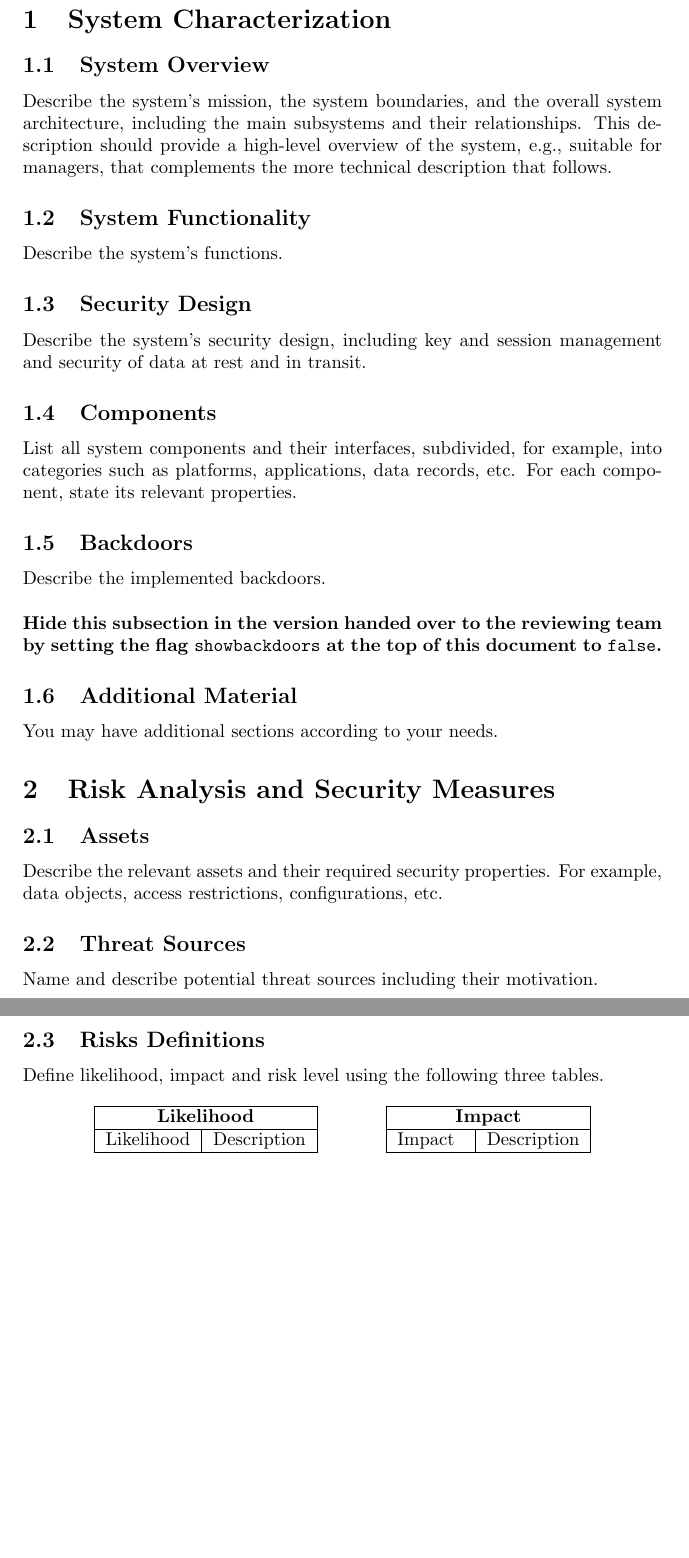
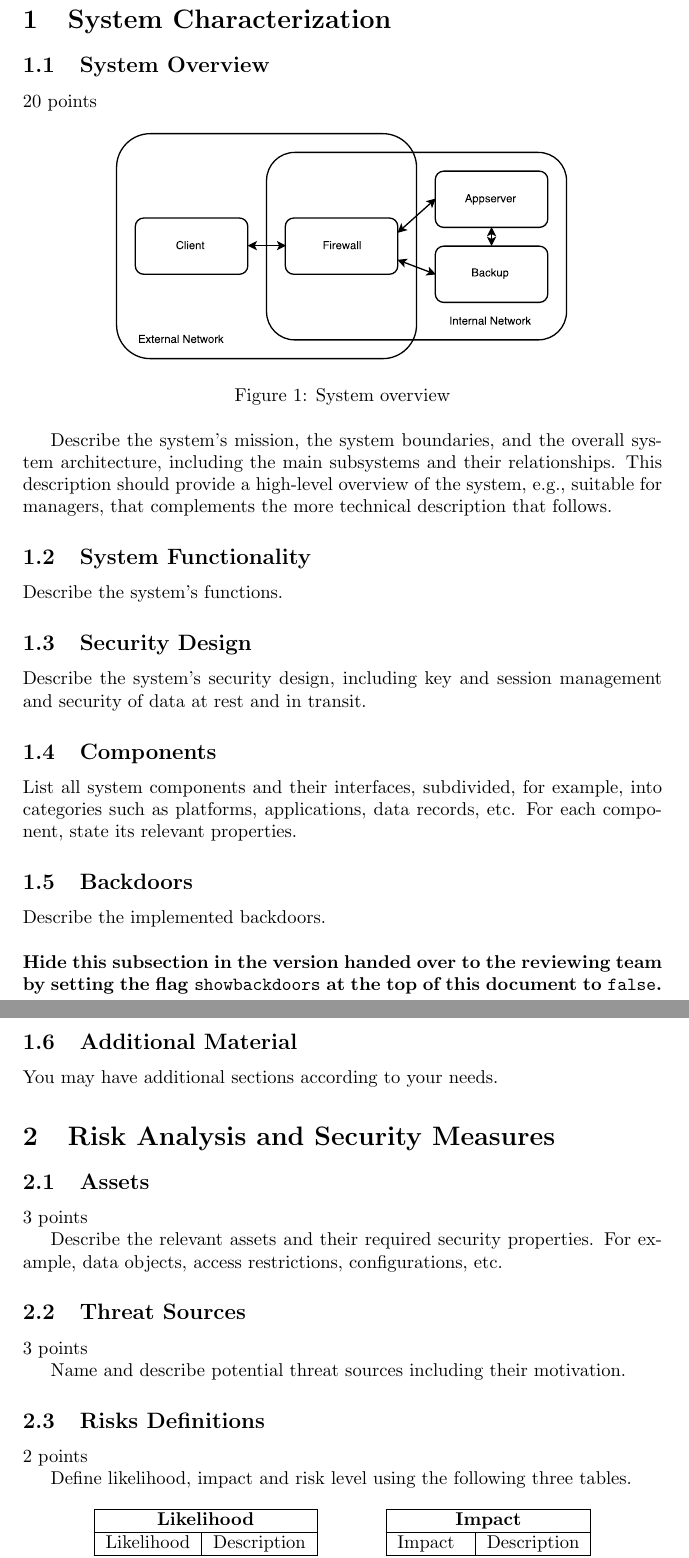
Before and after one commit to silvanegli/AppliedSecLab16, a LaTeX document (report/report.tex): two parts of pages 2 and 3 of 4, joined at a grey line, cut so that both start at the same text, the shorter picture padded with empty space. Compiled offline with pdfLaTeX.

Commit message:
Added overview diagram

```diff
--- a/report/report.tex
+++ b/report/report.tex
@@ -41,6 +41,15 @@
 \section{System Characterization}
 
 \subsection{System Overview}
+
+20 points
+
+\begin{figure}[ht]
+	\centering
+	\includegraphics[scale=0.7]{systemoverview.pdf}
+	\caption{System overview}
+	\label{figure:systemoverview}
+\end{figure}
 
 Describe the system's mission,  the system boundaries,
 and the overall system architecture, including the main subsystems and
@@ -92,15 +101,21 @@ You may have additional sections according to your needs.
 
 \subsection{Assets}
 
+3 points
+
 Describe the relevant assets and their required security
   properties. For example, data objects, access restrictions,
   configurations, etc.
 
 \subsection{Threat Sources}
 
+3 points
+
 Name and describe potential threat sources including their motivation.
 
 \subsection{Risks Definitions}
+
+2 points
 
 Define likelihood, impact and risk level using the following three
   tables.
```
Also changed, not shown: report/report.pdf, report/systemoverview.pdf (added), report/report.tex (2 more changed lines), 1 other file.
